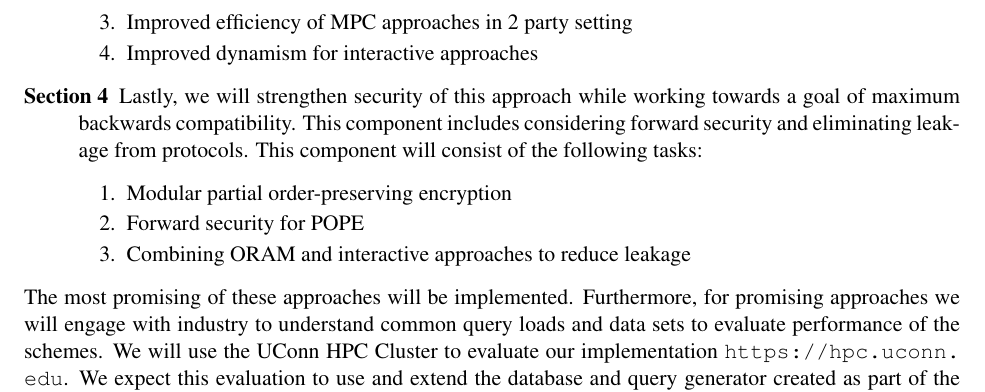
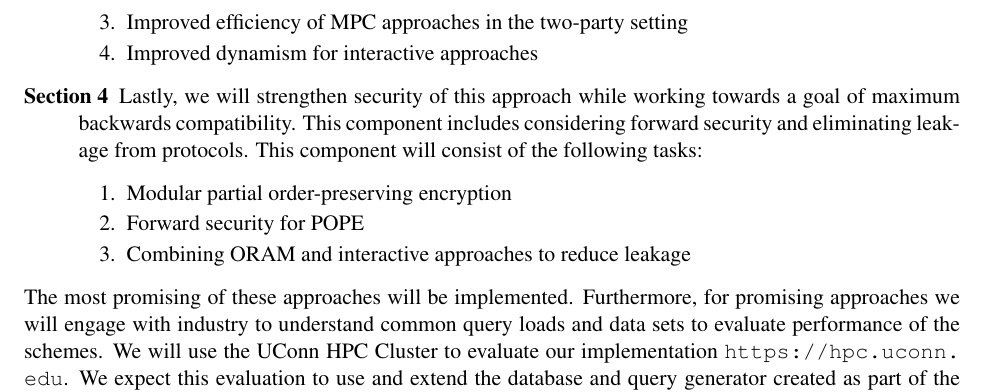
Before and after one commit to adammoneill/dbproposal, a LaTeX document (dbproposal.tex, which reads introduction.tex): part of page 4 of 15, cut so that both start at the same text. Compiled offline with pdfLaTeX.

Commit message:
pass on the intro

```diff
--- a/introduction.tex
+++ b/introduction.tex
@@ -94,7 +94,7 @@ these queries.  The research will be split into three components:
 \setlength\itemsep{0em}
 \item Euclidean Proximity using Partial Distance-Preserving Encryption
 \item Edit Distance using Partial Suffix Tree Encryption
-\item Improved efficiency of MPC approaches in 2 party setting
+\item Improved efficiency of MPC approaches in the two-party setting
 \item Improved dynamism for interactive approaches
 \end{enumerate}
 
```
